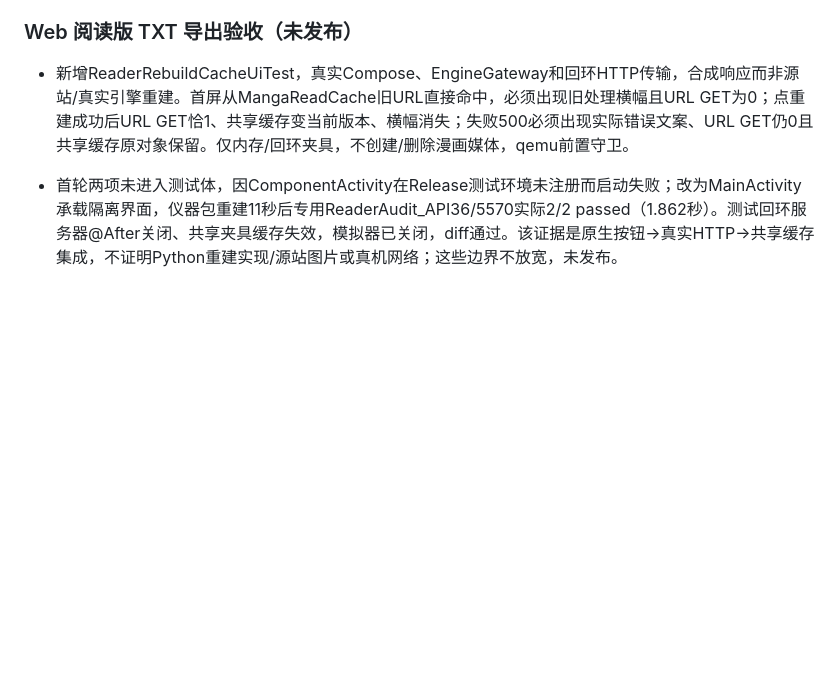
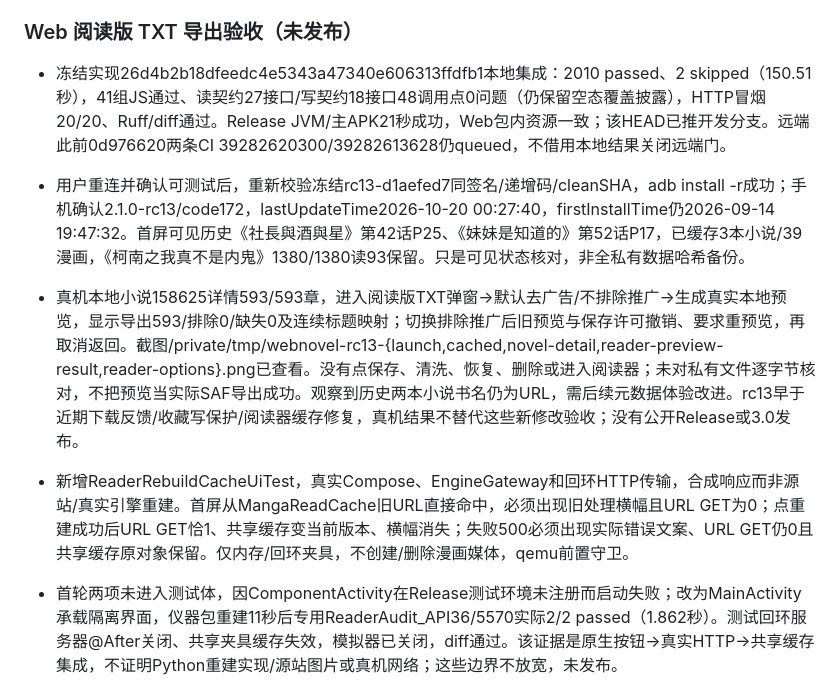
Before and after one commit to 3195701996-bit/webnovel-rules, a Markdown page: docs/next-version-acceptance.md, the part around the change. Drawn GitHub-style; blank space fills up the shorter version.

Commit message:
docs: record rc13 keep-data upgrade and real preview validation

```diff
--- a/docs/next-version-acceptance.md
+++ b/docs/next-version-acceptance.md
@@ -507,6 +507,10 @@
 
 ### Web 阅读版 TXT 导出验收（未发布）
 
+- 冻结实现26d4b2b18dfeedc4e5343a47340e606313ffdfb1本地集成：2010 passed、2 skipped（150.51秒），41组JS通过、读契约27接口/写契约18接口48调用点0问题（仍保留空态覆盖披露），HTTP冒烟20/20、Ruff/diff通过。Release JVM/主APK21秒成功，Web包内资源一致；该HEAD已推开发分支。远端此前0d976620两条CI 39282620300/39282613628仍queued，不借用本地结果关闭远端门。
+- 用户重连并确认可测试后，重新校验冻结rc13-d1aefed7同签名/递增码/cleanSHA，adb install -r成功；手机确认2.1.0-rc13/code172，lastUpdateTime2026-10-20 00:27:40，firstInstallTime仍2026-09-14 19:47:32。首屏可见历史《社長與酒與星》第42话P25、《妹妹是知道的》第52话P17，已缓存3本小说/39漫画，《柯南之我真不是内鬼》1380/1380读93保留。只是可见状态核对，非全私有数据哈希备份。
+- 真机本地小说158625详情593/593章，进入阅读版TXT弹窗→默认去广告/不排除推广→生成真实本地预览，显示导出593/排除0/缺失0及连续标题映射；切换排除推广后旧预览与保存许可撤销、要求重预览，再取消返回。截图/private/tmp/webnovel-rc13-{launch,cached,novel-detail,reader-preview-result,reader-options}.png已查看。没有点保存、清洗、恢复、删除或进入阅读器；未对私有文件逐字节核对，不把预览当实际SAF导出成功。观察到历史两本小说书名仍为URL，需后续元数据体验改进。rc13早于近期下载反馈/收藏写保护/阅读器缓存修复，真机结果不替代这些新修改验收；没有公开Release或3.0发布。
+
 - 新增ReaderRebuildCacheUiTest，真实Compose、EngineGateway和回环HTTP传输，合成响应而非源站/真实引擎重建。首屏从MangaReadCache旧URL直接命中，必须出现旧处理横幅且URL GET为0；点重建成功后URL GET恰1、共享缓存变当前版本、横幅消失；失败500必须出现实际错误文案、URL GET仍0且共享缓存原对象保留。仅内存/回环夹具，不创建/删除漫画媒体，qemu前置守卫。
 - 首轮两项未进入测试体，因ComponentActivity在Release测试环境未注册而启动失败；改为MainActivity承载隔离界面，仪器包重建11秒后专用ReaderAudit_API36/5570实际2/2 passed（1.862秒）。测试回环服务器@After关闭、共享夹具缓存失效，模拟器已关闭，diff通过。该证据是原生按钮→真实HTTP→共享缓存集成，不证明Python重建实现/源站图片或真机网络；这些边界不放宽，未发布。
 
```
